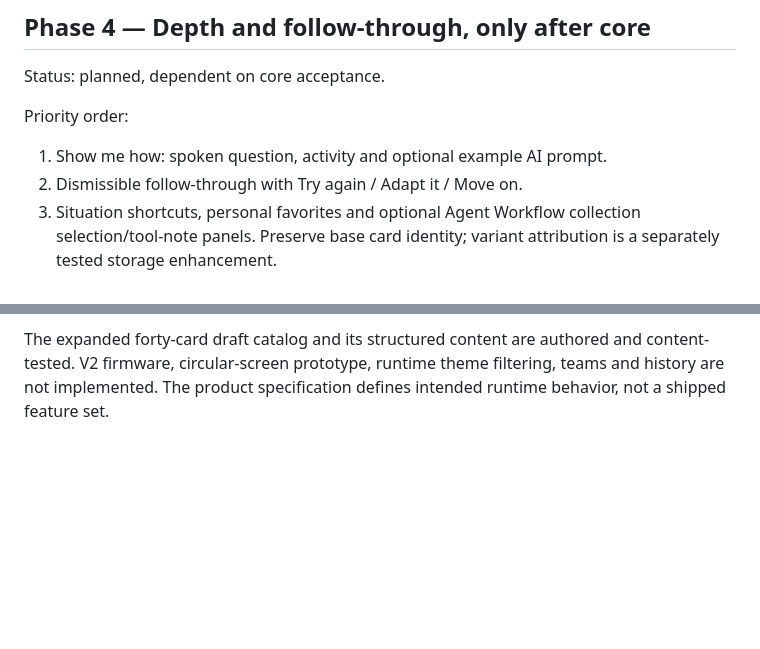
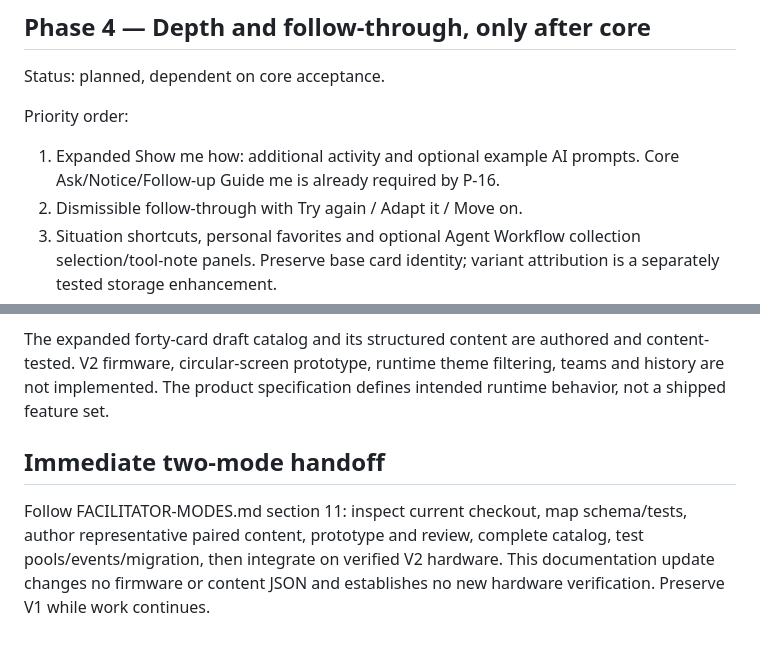
Before and after one commit to luminerdy/TrailGuide, a Markdown page: docs/PLAN.md, 2 parts joined by grey strips. Drawn GitHub-style; blank space fills up the shorter version.

```diff
--- a/docs/PLAN.md
+++ b/docs/PLAN.md
@@ -58,7 +60,7 @@ Exit: all applicable product-spec acceptance checks pass; actual-device screen r
 Status: planned, dependent on core acceptance.
 
 Priority order:
-1. Show me how: spoken question, activity and optional example AI prompt.
+1. Expanded Show me how: additional activity and optional example AI prompts. Core Ask/Notice/Follow-up Guide me is already required by P-16.
 2. Dismissible follow-through with Try again / Adapt it / Move on.
 3. Situation shortcuts, personal favorites and optional Agent Workflow collection selection/tool-note panels. Preserve base card identity; variant attribution is a separately tested storage enhancement.
 4. Explicit local export/backup and restore tool; decide before workshop collection whether proceeding without backup is acceptable.
@@ -84,3 +86,7 @@ Software contributors handle code/docs/tests; hardware operators handle physical
 V1 has twelve cards, address detection, debounce, shuffled draws, serial fallback and authenticated OTA. Host tests and ESP32 compilation passed; v1-0.2.4 was USB-flashed and serial-verified after correcting the OLED driver to SH1106. User confirmed display/button behavior. Prior firmware verified wireless updates, password rejection, reconnect and interrupted-transfer recovery; OTA code is unchanged. Remaining acceptance is tracked in BRINGUP.md.
 
 The expanded forty-card draft catalog and its structured content are authored and content-tested. V2 firmware, circular-screen prototype, runtime theme filtering, teams and history are not implemented. The product specification defines intended runtime behavior, not a shipped feature set.
+
+## Immediate two-mode handoff
+
+Follow FACILITATOR-MODES.md section 11: inspect current checkout, map schema/tests, author representative paired content, prototype and review, complete catalog, test pools/events/migration, then integrate on verified V2 hardware. This documentation update changes no firmware or content JSON and establishes no new hardware verification. Preserve V1 while work continues.
```
Also changed, not shown: other parts of docs/PLAN.md (+7 -5 lines).
